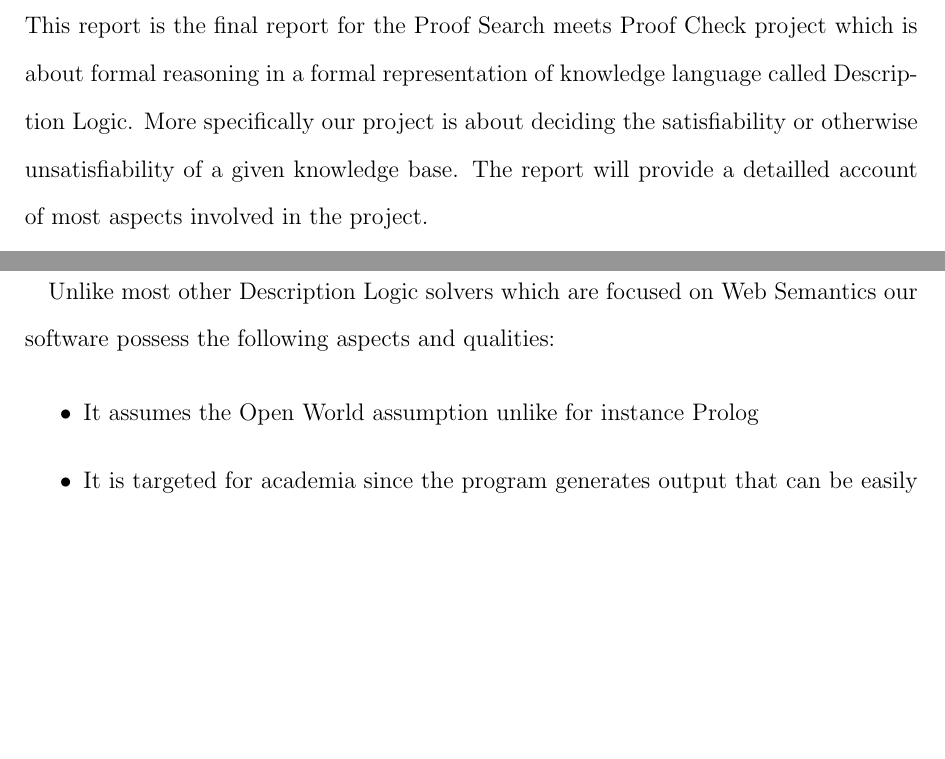
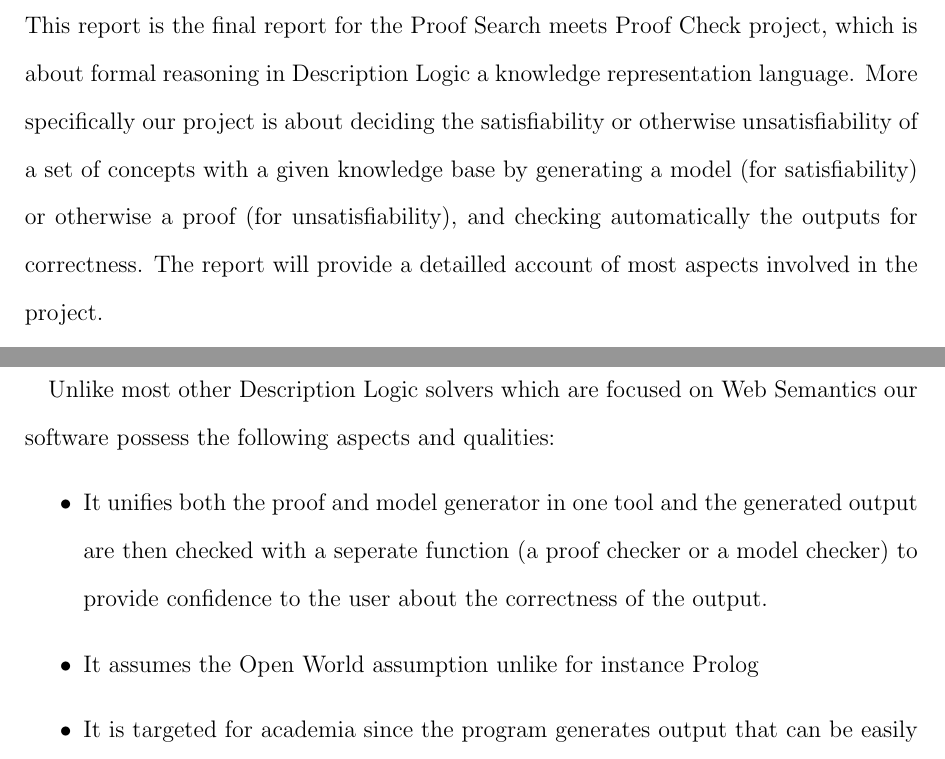
Before and after one commit to j5b/ps-pc, a LaTeX document (Final Report/report.tex, which reads Final Report/a.tex, Final Report/introduction.tex): two parts of pages 4 and 5 of 48, joined at a grey line, cut so that both start at the same text, the shorter picture padded with empty space. Compiled offline with pdfLaTeX.

Commit message:
Update for report

```diff
--- a/Final Report/a.tex
+++ b/Final Report/a.tex
@@ -21,6 +21,10 @@ Unlike most other Description Logic solvers which are focused on Web
 Semantics our software possess the following aspects and qualities:
 
 \begin{itemize}
+\item It unifies both the proof and model generator in one tool and
+  the generated output are then checked with a seperate function (a
+  proof checker or a model checker) to provide confidence to the
+  user about the correctness of the output.
 \item It assumes the Open World assumption unlike for instance Prolog
 \item It is targeted for academia since the program generates output
   that can be easily integrated into latex documents.
--- a/Final Report/introduction.tex
+++ b/Final Report/introduction.tex
@@ -1,9 +1,11 @@
 This report is the final report for the Proof Search meets Proof Check
-project which is about formal reasoning in a formal representation
-of knowledge language called Description Logic. More specifically our
-project is about deciding the satisfiability or otherwise unsatisfiability
-of a given knowledge base. The report will provide a detailled account of
-most aspects involved in the project.
+project, which is about formal reasoning in Description Logic a
+knowledge representation language.  More specifically our project is
+about deciding the satisfiability or otherwise unsatisfiability of a
+set of concepts with a given knowledge base by generating a model (for
+satisfiability) or otherwise a proof (for unsatisfiability), and
+checking automatically the outputs for correctness. The report will
+provide a detailled account of most aspects involved in the project.
 
 After introducing to our project we will first explain the theoretical
 and technical background involved in the project, then we will mention
```
Also changed, not shown: Executive Summary/michal.tex (+10 -0 lines).
